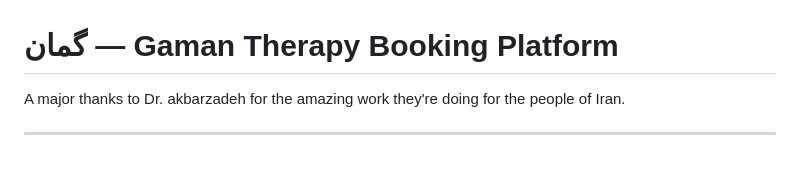
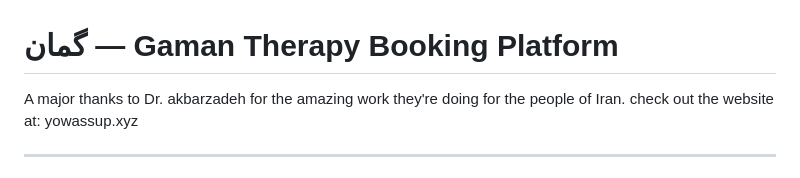
Before and after one commit to xanahid/GamanProject, a Markdown page: README.md, the part around the change. Rendered like a GitHub page.

```diff
--- a/README.md
+++ b/README.md
@@ -1,5 +1,6 @@
 # گمان — Gaman Therapy Booking Platform
 A major thanks to Dr. akbarzadeh for the amazing work they're doing for the people of Iran.
+check out the website at: yowassup.xyz
 
 ---
 
```
